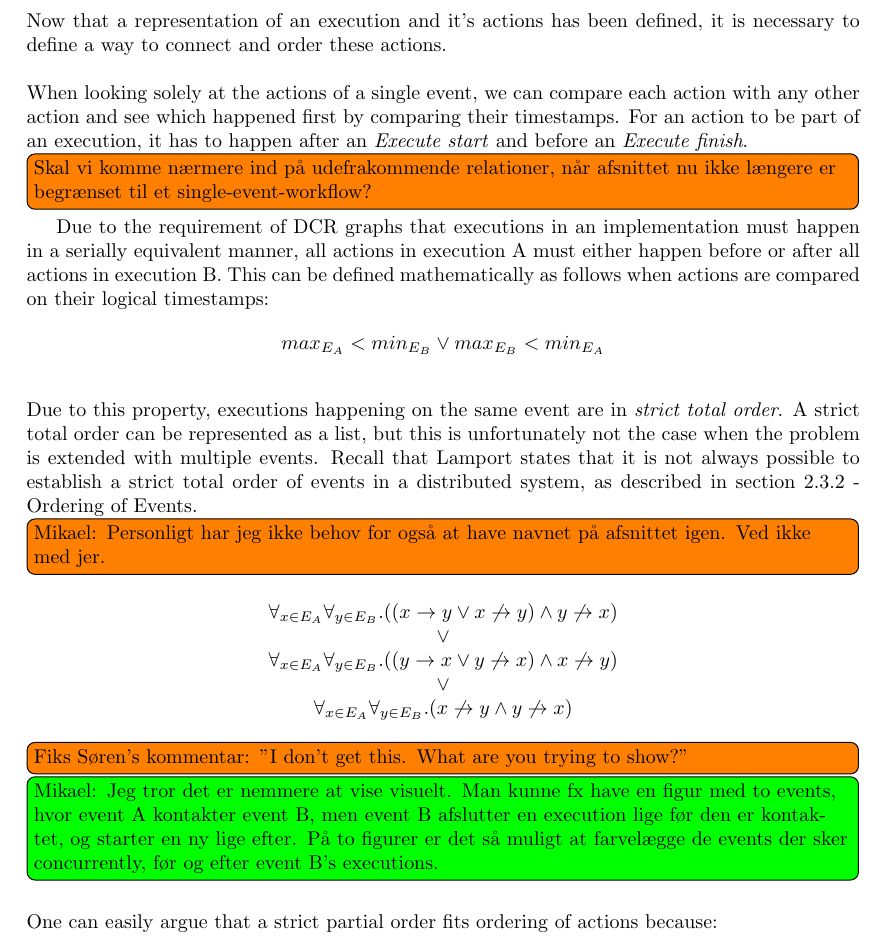
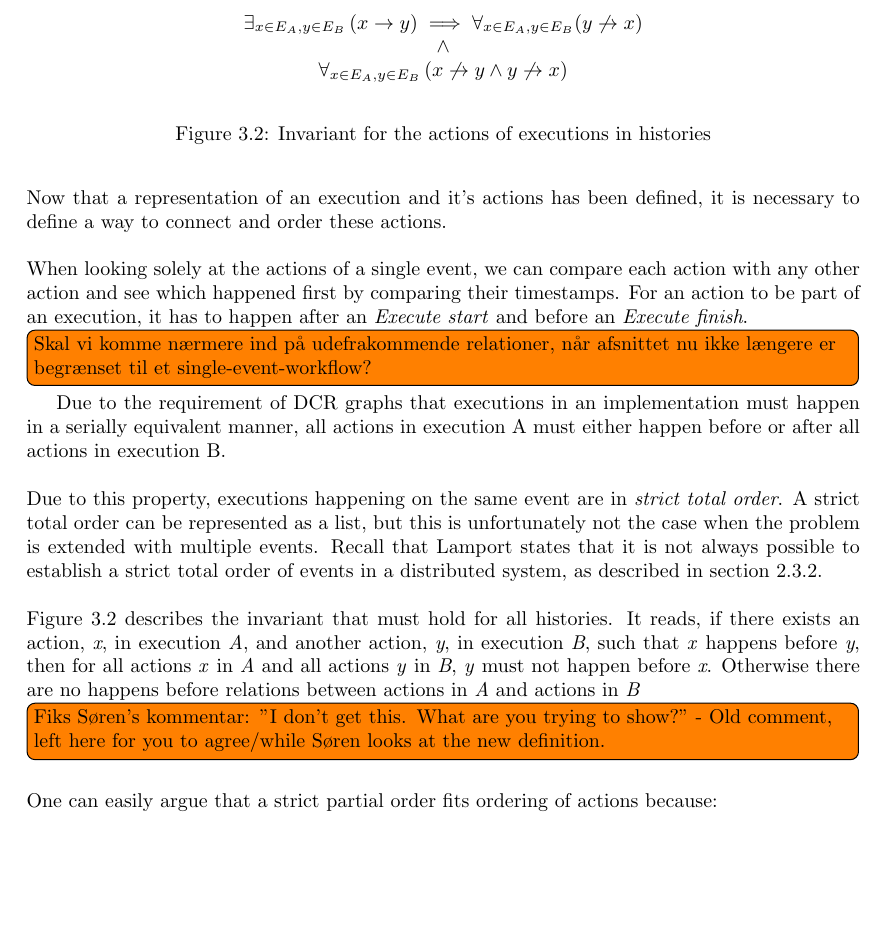
Before and after one commit to mikaellindemann/Distributed-Consensus, a LaTeX document (doc/texv2/DistributedConsensus.tex, which reads doc/texv2/3local/representingahistory.tex, doc/texv2/preamble.tex): part of page 19 of 46, cut at the place of the change, the shorter picture padded with empty space. Compiled offline with pdfLaTeX.

Commit message:
Tried to add new mathematical definition of history invariant

```diff
--- a/doc/texv2/3local/representingahistory.tex
+++ b/doc/texv2/3local/representingahistory.tex
@@ -70,31 +70,22 @@
 
 	\newpar Now that a representation of an execution and it's actions has been defined, it is necessary to define a way to connect and order these actions.
 
-    \newpar When looking solely at the actions of a single event, we can compare each action with any other action and see which happened first by comparing their timestamps. For an action to be part of an execution, it has to happen after an \textit{Execute start} and before an \textit{Execute finish}.\todo[inline]{Skal vi komme nærmere ind på udefrakommende relationer, når afsnittet nu ikke længere er begrænset til et single-event-workflow?} Due to the requirement of DCR graphs that executions in an implementation must happen in a serially equivalent manner, all actions in execution A must either happen before or after all actions in execution B. This can be defined mathematically as follows when actions are compared on their logical timestamps:
+    \newpar When looking solely at the actions of a single event, we can compare each action with any other action and see which happened first by comparing their timestamps. For an action to be part of an execution, it has to happen after an \textit{Execute start} and before an \textit{Execute finish}.\todo[inline]{Skal vi komme nærmere ind på udefrakommende relationer, når afsnittet nu ikke længere er begrænset til et single-event-workflow?} Due to the requirement of DCR graphs that executions in an implementation must happen in a serially equivalent manner, all actions in execution A must either happen before or after all actions in execution B.
 
-	%\begin{center}
-	%	$\forall_{x \in E_A}\forall_{y \in E_B} . (x < y) \lor \forall_{x \in E_A}\forall_{y \in E_B} . (y < x)$ \todo[inline]{Totality for executions?}
-	%\end{center}
+	\newpar Due to this property, executions happening on the same event are in  \textit{strict total order}. A strict total order can be represented as a list, but this is unfortunately not the case when the problem is extended with multiple events. Recall that Lamport states that it is not always possible to establish a strict total order of events in a distributed system, as described in \autoref{subsec:orderingofevents}.
 
-	\begin{center}
-		$max_{E_A} < min_{E_B} \lor max_{E_B} < min_{E_A}$
-	\end{center}
+	\begin{figure}
+		\begin{center}
+		$\exists_{x\in E_A, y\in E_B}\left(x \rightarrow y\right) \implies \forall_{x\in E_A, y\in E_B}(y \not\rightarrow x) $\\$\land$\\$ \forall_{x\in E_A, y\in E_B}\left(x\not\rightarrow y \land y\not\rightarrow x\right)$
+		\end{center}
+		\caption{Invariant for the actions of executions in histories}
+		\label{fig:historyinvariant}
+	\end{figure}
 
-	\newpar Due to this property, executions happening on the same event are in  \textit{strict total order}. A strict total order can be represented as a list, but this is unfortunately not the case when the problem is extended with multiple events. Recall that Lamport states that it is not always possible to establish a strict total order of events in a distributed system, as described in \autoref{subsec:orderingofevents} - \nameref{subsec:orderingofevents}.\todo[inline]{Mikael: Personligt har jeg ikke behov for også at have navnet på afsnittet igen. Ved ikke med jer.}
+	\newpar
+	Figure \ref{fig:historyinvariant} describes the invariant that must hold for all histories. It reads, if there exists an action, \textit{x}, in execution \textit{A}, and another action, \textit{y}, in execution \textit{B}, such that \textit{x} happens before \textit{y}, then for all actions \textit{x} in \textit{A} and all actions \textit{y} in \textit{B}, \textit{y} must not happen before \textit{x}. Otherwise there are no happens before relations between actions in \textit{A} and actions in \textit{B}
 
-    \begin{center}
-    	\label{math:distributedExecutionOrder}
-		$\forall_{x \in E_A}\forall_{y \in E_B} . ((x \rightarrow y \lor x \not\rightarrow y) \land y \not\rightarrow x)$
-
-        $\lor$
-
-        $\forall_{x \in E_A}\forall_{y \in E_B} . ((y \rightarrow x \lor y \not\rightarrow x) \land x \not\rightarrow y)$
-
-        $\lor$
-
-        $\forall_{x \in E_A}\forall_{y \in E_B} . (x \not\rightarrow y \land y \not\rightarrow x)$
-	\end{center}
-    \todo[inline]{Fiks Søren's kommentar: "I don't get this. What are you trying to show?"}\figuretodo{Mikael: Jeg tror det er nemmere at vise visuelt. Man kunne fx have en figur med to events, hvor event A kontakter event B, men event B afslutter en execution lige før den er kontaktet, og starter en ny lige efter. På to figurer er det så muligt at farvelægge de events der sker concurrently, før og efter event B's executions.}
+    \todo[inline]{Fiks Søren's kommentar: "I don't get this. What are you trying to show?" - Old comment, left here for you to agree/while Søren looks at the new definition.}
 
 	\newpar One can easily argue that a strict partial order fits ordering of actions because:
 	\begin{enumerate}
--- a/doc/texv2/preamble.tex
+++ b/doc/texv2/preamble.tex
@@ -1,6 +1,7 @@
 % !TeX root = DistributedConsensus.tex
 \usepackage{algorithm}
 \usepackage{algpseudocode}
+\usepackage{amsmath}
 \usepackage{amsthm}
 \usepackage[english]{babel}
 \usepackage{babelbib}
```
